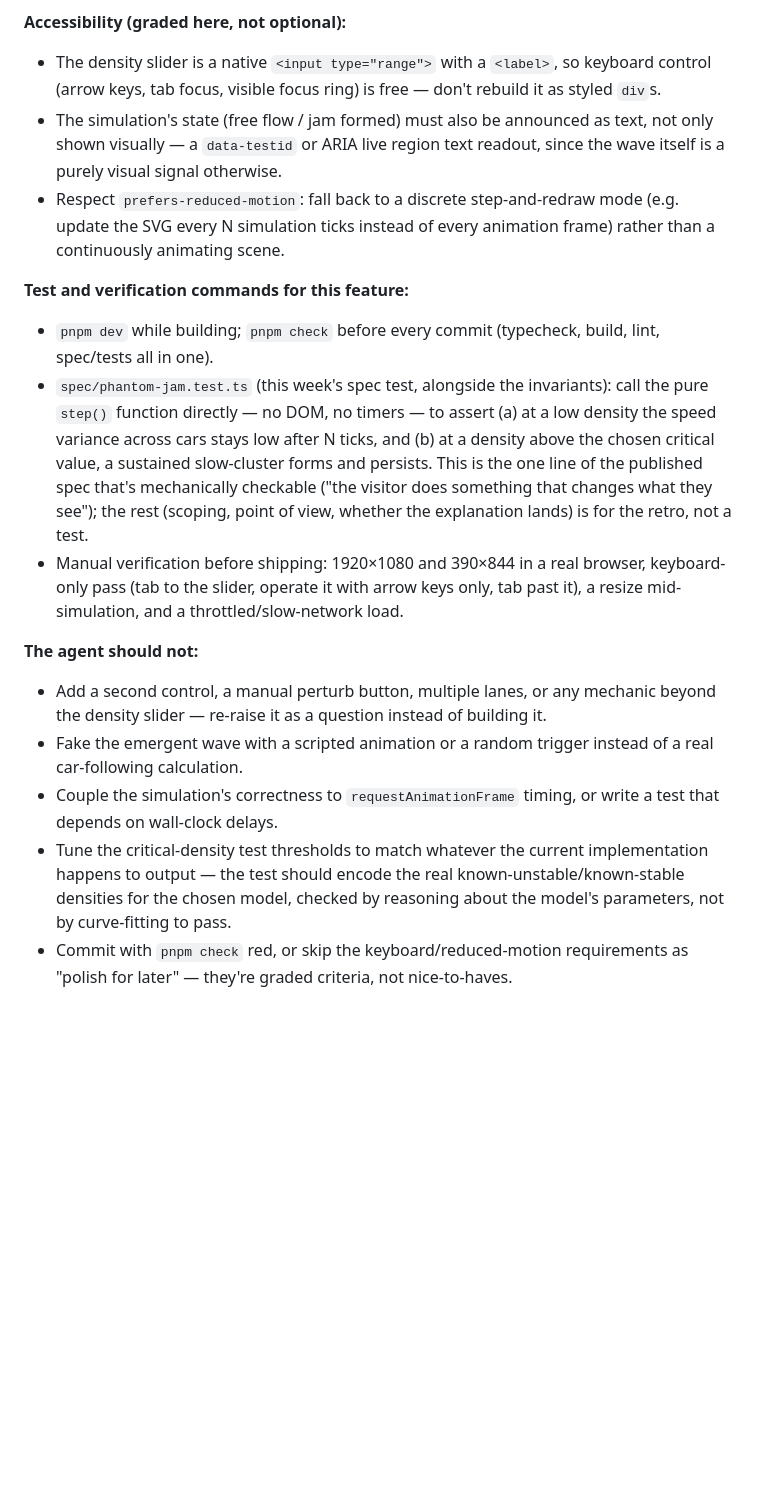
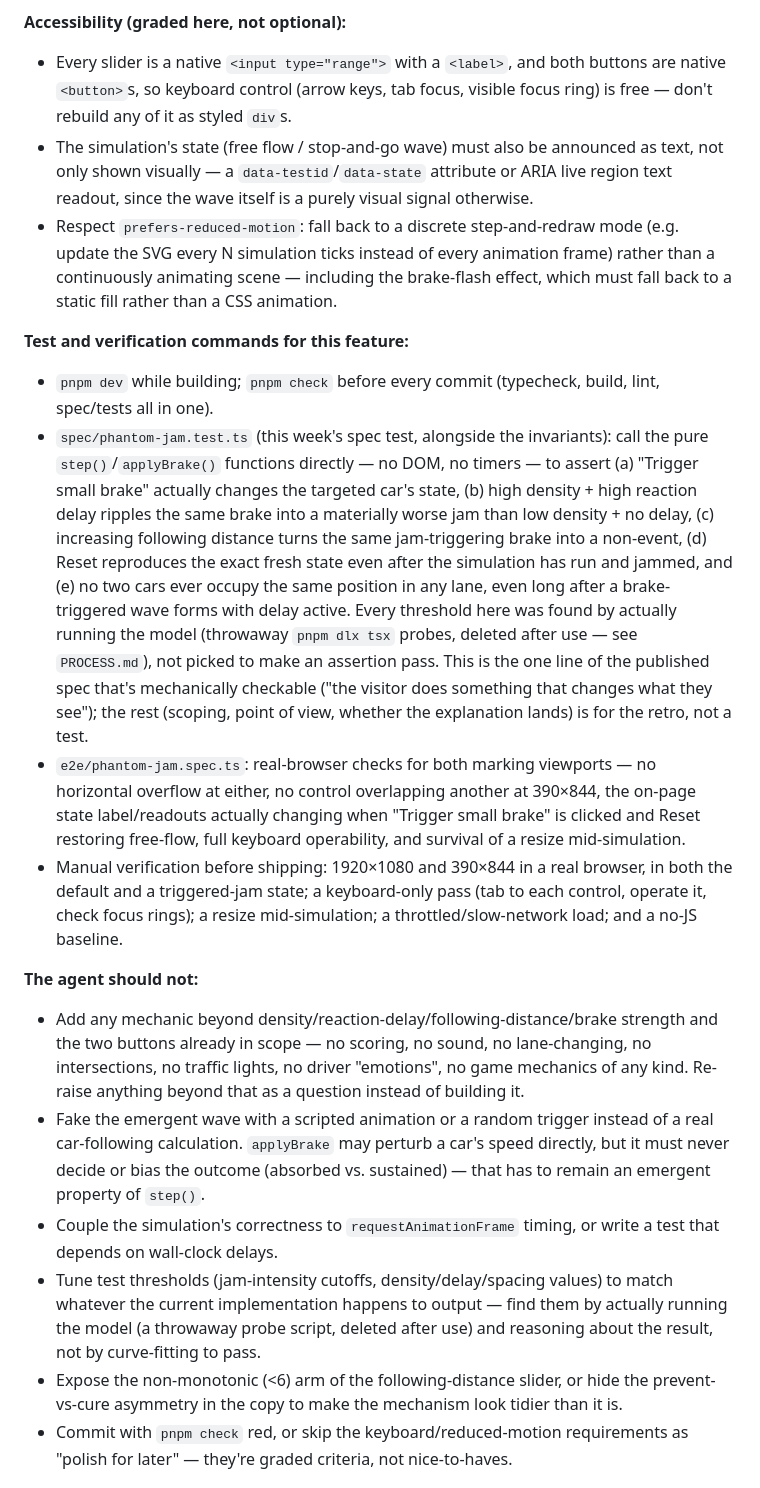
Before and after one commit to comp4020-agentic-coding-studio/comp4020-ass1-lilth2, a Markdown page: CLAUDE.md, the part around one of its changes. GitHub-like rendering; blank space fills up the shorter version.

```diff
--- a/CLAUDE.md
+++ b/CLAUDE.md
@@ -65,45 +108,68 @@ around the loop, and stays. Nobody clicked a "cause an accident" button.
 
 **Accessibility (graded here, not optional):**
 
-- The density slider is a native `<input type="range">` with a `<label>`, so
-  keyboard control (arrow keys, tab focus, visible focus ring) is free — don't
-  rebuild it as styled `div`s.
-- The simulation's state (free flow / jam formed) must also be announced as
-  text, not only shown visually — a `data-testid` or ARIA live region text
-  readout, since the wave itself is a purely visual signal otherwise.
+- Every slider is a native `<input type="range">` with a `<label>`, and both
+  buttons are native `<button>`s, so keyboard control (arrow keys, tab focus,
+  visible focus ring) is free — don't rebuild any of it as styled `div`s.
+- The simulation's state (free flow / stop-and-go wave) must also be announced
+  as text, not only shown visually — a `data-testid`/`data-state` attribute or
+  ARIA live region text readout, since the wave itself is a purely visual
+  signal otherwise.
 - Respect `prefers-reduced-motion`: fall back to a discrete step-and-redraw
-  mode (e.g. update the SVG every N simulation ticks instead of every animation
-  frame) rather than a continuously animating scene.
+  mode (e.g. update the SVG every N simulation ticks instead of every
+  animation frame) rather than a continuously animating scene — including the
+  brake-flash effect, which must fall back to a static fill rather than a
+  CSS animation.
 
 **Test and verification commands for this feature:**
 
 - `pnpm dev` while building; `pnpm check` before every commit (typecheck, build,
   lint, spec/tests all in one).
 - `spec/phantom-jam.test.ts` (this week's spec test, alongside the invariants):
-  call the pure `step()` function directly — no DOM, no timers — to assert (a)
-  at a low density the speed variance across cars stays low after N ticks, and
-  (b) at a density above the chosen critical value, a sustained slow-cluster
-  forms and persists. This is the one line of the published spec that's
+  call the pure `step()`/`applyBrake()` functions directly — no DOM, no
+  timers — to assert (a) "Trigger small brake" actually changes the targeted
+  car's state, (b) high density + high reaction delay ripples the same brake
+  into a materially worse jam than low density + no delay, (c) increasing
+  following distance turns the same jam-triggering brake into a non-event, (d)
+  Reset reproduces the exact fresh state even after the simulation has run and
+  jammed, and (e) no two cars ever occupy the same position in any lane, even
+  long after a brake-triggered wave forms with delay active. Every threshold
+  here was found by actually running the model (throwaway `pnpm dlx tsx`
+  probes, deleted after use — see `PROCESS.md`), not picked to make an
+  assertion pass. This is the one line of the published spec that's
   mechanically checkable ("the visitor does something that changes what they
   see"); the rest (scoping, point of view, whether the explanation lands) is
   for the retro, not a test.
-- Manual verification before shipping: 1920×1080 and 390×844 in a real browser,
-  keyboard-only pass (tab to the slider, operate it with arrow keys only, tab
-  past it), a resize mid-simulation, and a throttled/slow-network load.
+- `e2e/phantom-jam.spec.ts`: real-browser checks for both marking viewports —
+  no horizontal overflow at either, no control overlapping another at
+  390×844, the on-page state label/readouts actually changing when "Trigger
+  small brake" is clicked and Reset restoring free-flow, full keyboard
+  operability, and survival of a resize mid-simulation.
+- Manual verification before shipping: 1920×1080 and 390×844 in a real
+  browser, in both the default and a triggered-jam state; a keyboard-only
+  pass (tab to each control, operate it, check focus rings); a resize
+  mid-simulation; a throttled/slow-network load; and a no-JS baseline.
 
 **The agent should not:**
 
-- Add a second control, a manual perturb button, multiple lanes, or any
-  mechanic beyond the density slider — re-raise it as a question instead of
-  building it.
+- Add any mechanic beyond density/reaction-delay/following-distance/brake
+  strength and the two buttons already in scope — no scoring, no sound, no
+  lane-changing, no intersections, no traffic lights, no driver "emotions", no
+  game mechanics of any kind. Re-raise anything beyond that as a question
+  instead of building it.
 - Fake the emergent wave with a scripted animation or a random trigger instead
-  of a real car-following calculation.
+  of a real car-following calculation. `applyBrake` may perturb a car's speed
+  directly, but it must never decide or bias the outcome (absorbed vs.
+  sustained) — that has to remain an emergent property of `step()`.
 - Couple the simulation's correctness to `requestAnimationFrame` timing, or
   write a test that depends on wall-clock delays.
-- Tune the critical-density test thresholds to match whatever the current
-  implementation happens to output — the test should encode the real
-  known-unstable/known-stable densities for the chosen model, checked by
-  reasoning about the model's parameters, not by curve-fitting to pass.
+- Tune test thresholds (jam-intensity cutoffs, density/delay/spacing values)
+  to match whatever the current implementation happens to output — find them
+  by actually running the model (a throwaway probe script, deleted after use)
+  and reasoning about the result, not by curve-fitting to pass.
+- Expose the non-monotonic (<6) arm of the following-distance slider, or hide
+  the prevent-vs-cure asymmetry in the copy to make the mechanism look tidier
+  than it is.
 - Commit with `pnpm check` red, or skip the keyboard/reduced-motion
   requirements as "polish for later" — they're graded criteria, not nice-to-haves.
 
```
Also changed, not shown: other parts of CLAUDE.md (+70 -27 lines).
